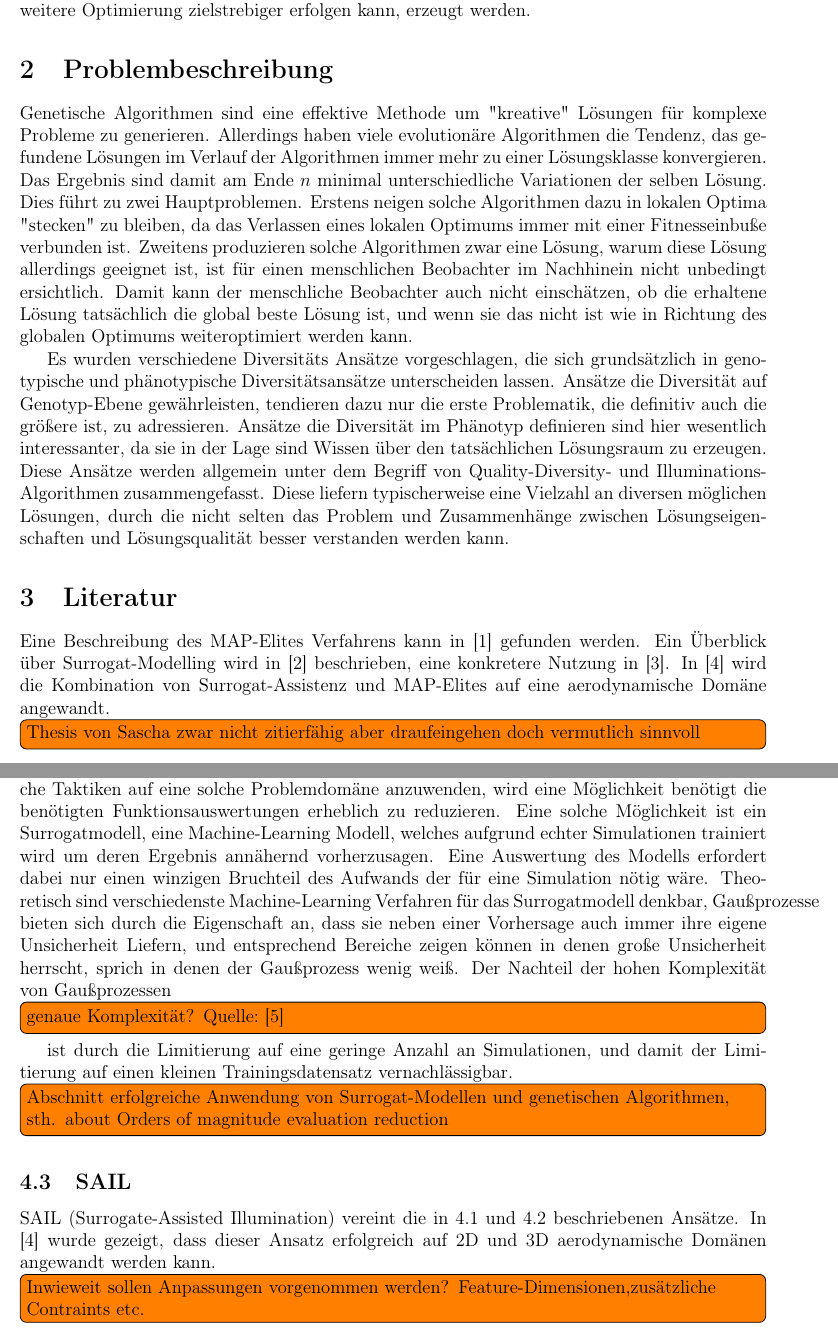
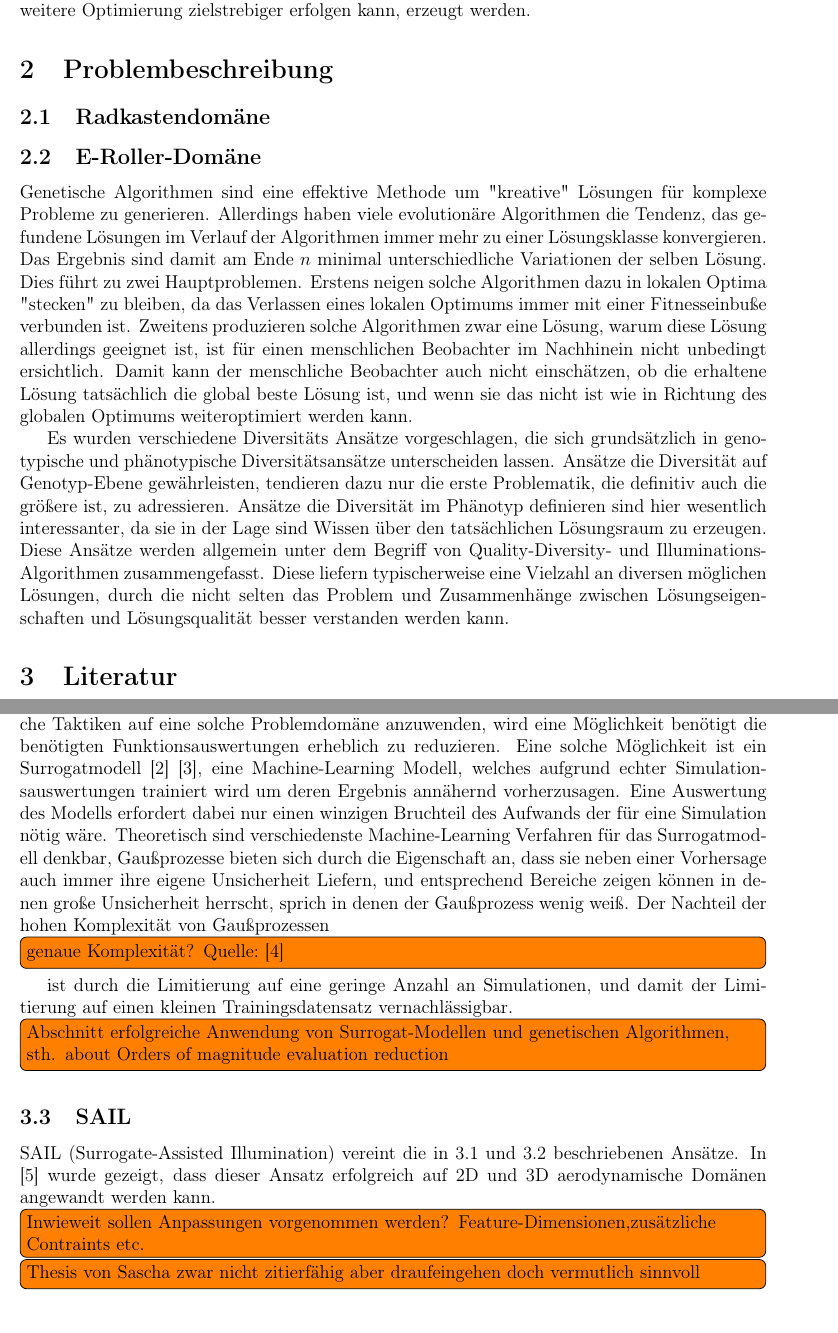
Before and after one commit to JanKruska/bachelor-thesis-latex, a LaTeX thesis (prop/thesis_prop.tex): two parts of pages 3 and 4 of 7, joined at a grey line, cut so that both start at the same text. Compiled offline with pdfLaTeX.

Commit message:
Umstrukturierung Literatur

```diff
--- a/prop/thesis_prop.tex
+++ b/prop/thesis_prop.tex
@@ -116,6 +116,10 @@ Eine Methode die sowohl in der Lage ist neben Lösungen auch Wissen über den L
 
 \section{Problembeschreibung}
 
+\subsection{Radkastendomäne}
+
+\subsection{E-Roller-Domäne}
+
 Genetische Algorithmen sind eine effektive  Methode um "kreative" Lösungen für komplexe Probleme zu generieren.
 Allerdings haben viele evolutionäre Algorithmen die Tendenz, das gefundene Lösungen im Verlauf der Algorithmen immer mehr zu einer Lösungsklasse konvergieren.
 Das Ergebnis sind damit am Ende $n$ minimal unterschiedliche Variationen der selben Lösung.
@@ -132,8 +136,3 @@ Diese liefern typischerweise eine Vielzahl an diversen möglichen Lösungen, dur
 
 \section{Literatur}
 
-Eine Beschreibung des MAP-Elites Verfahrens kann in \cite{Mouret.4202015} gefunden werden.
-Ein Überblick über Surrogat-Modelling wird in \cite{Jin.2011} beschrieben, eine konkretere Nutzung in \cite{Preen.2016}.
-In \cite{Gaier.6152018} wird die Kombination von Surrogat-Assistenz und MAP-Elites auf eine aerodynamische Domäne angewandt.
-
-\todo[inline]{Thesis von Sascha zwar nicht zitierfähig aber draufeingehen doch vermutlich sinnvoll}
@@ -155,7 +153,7 @@ Dies stellt bei relativ einfachen Fitnessfunktionen keine große Einschränkung
 
 Aerodynamische Probleme, für die zeitaufwendige Simulationen nötig sind, gehören ohne Zweifel zu der Klasse von Problemen für die die Anzahl der benötigten Funktionsauswertungen zu groß sind, als das der Algorithmus in vertretbarer Laufzeit abschließen kann.
 Um genetische Taktiken auf eine solche Problemdomäne anzuwenden, wird eine Möglichkeit benötigt die benötigten Funktionsauswertungen erheblich zu reduzieren.
-Eine solche Möglichkeit ist ein Surrogatmodell, eine Machine-Learning Modell, welches aufgrund echter Simulationen trainiert wird um deren Ergebnis annähernd vorherzusagen.
+Eine solche Möglichkeit ist ein Surrogatmodell \cite{Jin.2011}\cite{Preen.2016}, eine Machine-Learning Modell, welches aufgrund echter Simulationsauswertungen trainiert wird um deren Ergebnis annähernd vorherzusagen.
 Eine Auswertung des Modells erfordert dabei nur einen winzigen Bruchteil des Aufwands der für eine Simulation nötig wäre.
 Theoretisch sind verschiedenste Machine-Learning Verfahren für das Surrogatmodell denkbar, Gaußprozesse bieten sich durch die Eigenschaft an, dass sie neben einer Vorhersage auch immer ihre eigene Unsicherheit Liefern, und entsprechend Bereiche zeigen können in denen große Unsicherheit herrscht, sprich in denen der Gaußprozess wenig weiß.
 Der Nachteil der hohen Komplexität von Gaußprozessen \todo[inline]{genaue Komplexität? Quelle: \cite{Rasmussen.2008}} ist durch die Limitierung auf eine geringe Anzahl an Simulationen, und damit der Limitierung auf einen kleinen Trainingsdatensatz vernachlässigbar.
@@ -166,6 +164,10 @@ Der Nachteil der hohen Komplexität von Gaußprozessen \todo[inline]{genaue Komp
 SAIL (Surrogate-Assisted Illumination) vereint die in \ref{sub:mapElites} und \ref{sub:surrogate} beschriebenen Ansätze.
 In \cite{Gaier.6152018} wurde gezeigt, dass dieser Ansatz erfolgreich auf 2D und 3D aerodynamische Domänen angewandt werden kann.
 \todo[inline]{Inwieweit sollen Anpassungen vorgenommen werden? Feature-Dimensionen,zusätzliche Contraints etc. }
+
+\todo[inline]{Thesis von Sascha zwar nicht zitierfähig aber draufeingehen doch vermutlich sinnvoll}
+\section{Ansatz}
+
 
 \section{Leistungen}
 Mindestergebnis:
```
Also changed, not shown: prop/thesis_prop.tex (3 more changed lines).
